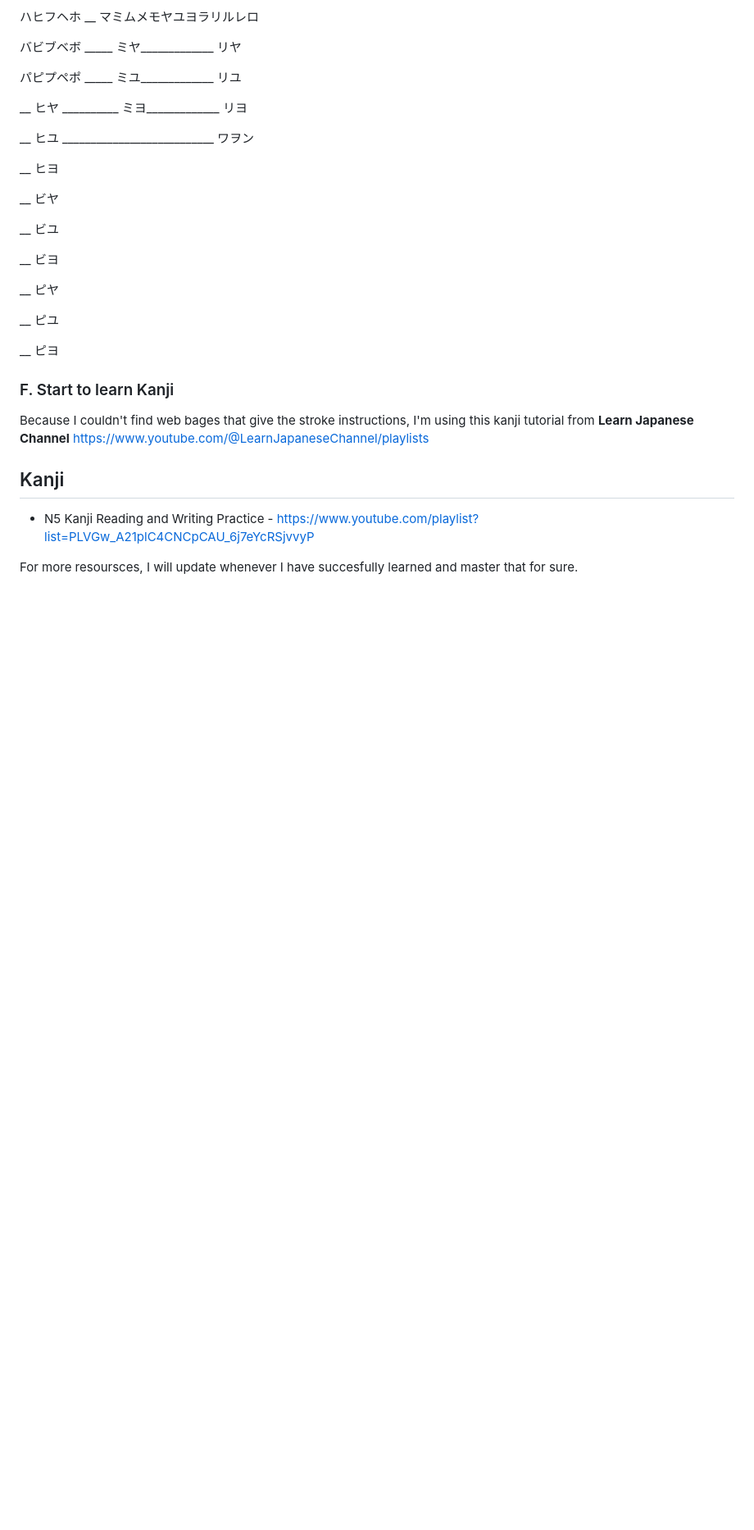
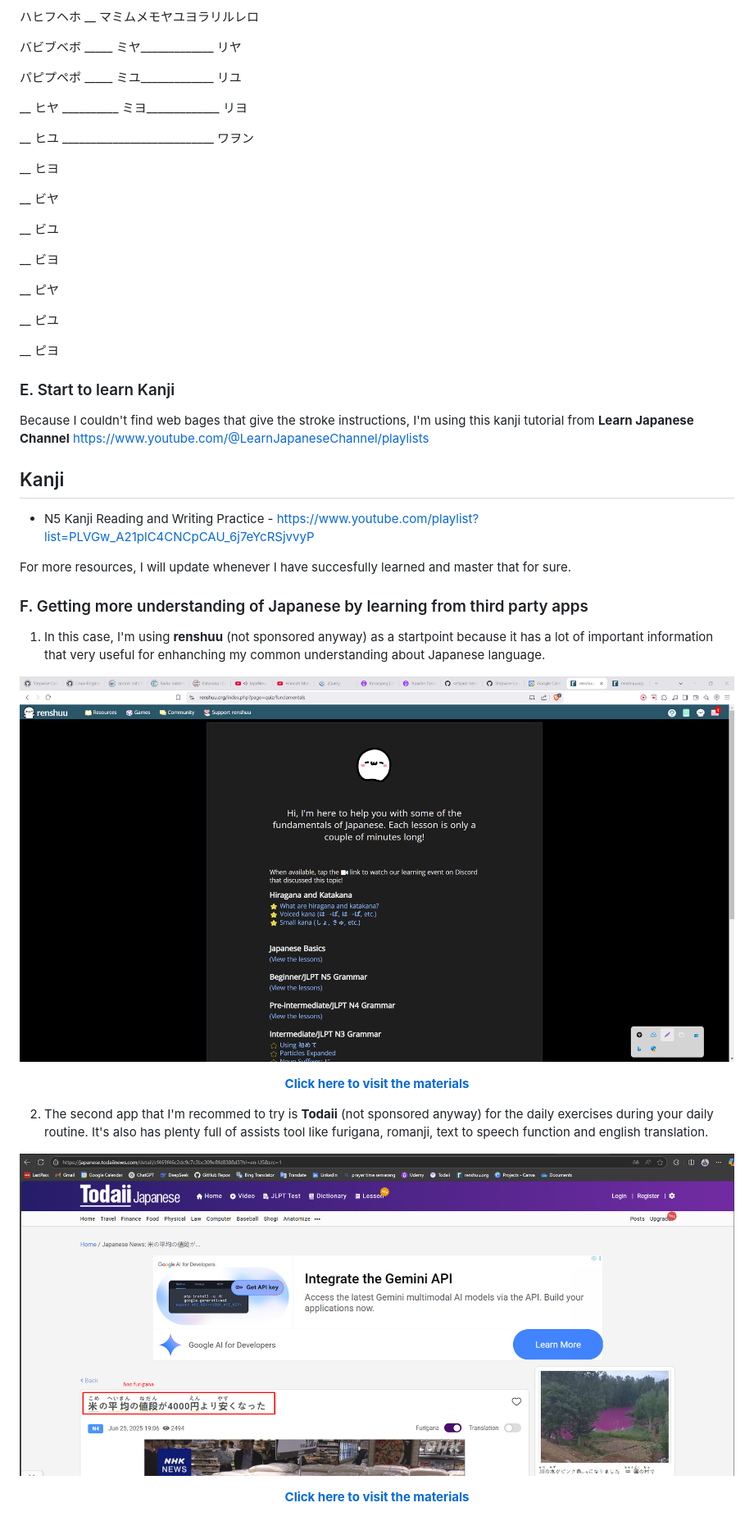
Before and after one commit to Setiyadi-Group/Stepwise-Language-Learning, a Markdown page: Japanese/resources.md, the part around one of its changes. Shown at 82% size. Rendered like a GitHub page; pictures changed too: image-files/todaii.png (added); blank space fills up the shorter version.

Commit message:
added new third party sites for learning japanese, todaii

```diff
--- a/Japanese/resources.md
+++ b/Japanese/resources.md
@@ -141,11 +136,25 @@ After few weeks doing repeated learning by handwritten and typing here are my cu
 <p align="justify">__ ピユ</p>
 <p align="justify">__ ピヨ</p>
 
-### F. Start to learn Kanji
+### E. Start to learn Kanji
 Because I couldn't find web bages that give the stroke instructions, I'm using this kanji tutorial from **Learn Japanese Channel** https://www.youtube.com/@LearnJapaneseChannel/playlists
 
 ## Kanji
 
 - N5 Kanji Reading and Writing Practice - https://www.youtube.com/playlist?list=PLVGw_A21plC4CNCpCAU_6j7eYcRSjvvyP
 
-For more resoursces, I will update whenever I have succesfully learned and master that for sure.
+
+For more resources, I will update whenever I have succesfully learned and master that for sure.
+
+### F. Getting more understanding of Japanese by learning from third party apps
+
+1. In this case, I'm using **renshuu** (not sponsored anyway) as a startpoint because it has a lot of important information that very useful for enhanching my common understanding about Japanese language.
+
+<p align="center"><img src="/image-files/renshuu-resources.png"></p>
+<p align="center"><a href="https://www.renshuu.org/index.php?page=quiz/fundamentals"><b>Click here to visit the materials</b></a></p>
+
+2. The second app that I'm recommed to try is **Todaii** (not sponsored anyway) for the daily exercises during your daily routine. It's also has plenty full of assists tool
+like furigana, romanji, text to speech function and english translation.
+
+<p align="center"><img src="/image-files/todaii.png"></p>
+<p align="center"><a href="https://japanese.todaiinews.com"><b>Click here to visit the materials</b></a></p>
```
Also changed, not shown: other parts of Japanese/resources.md (+8 -13 lines).
